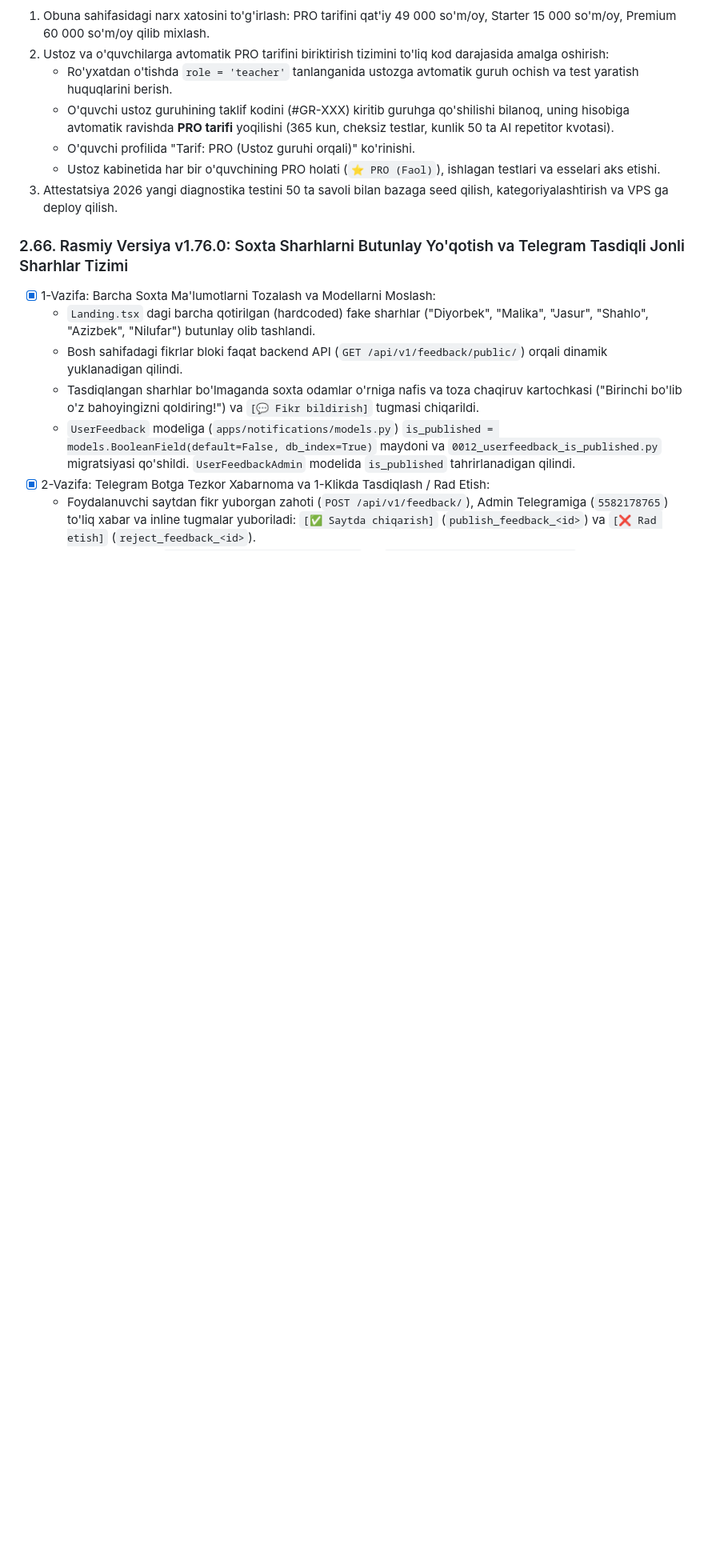
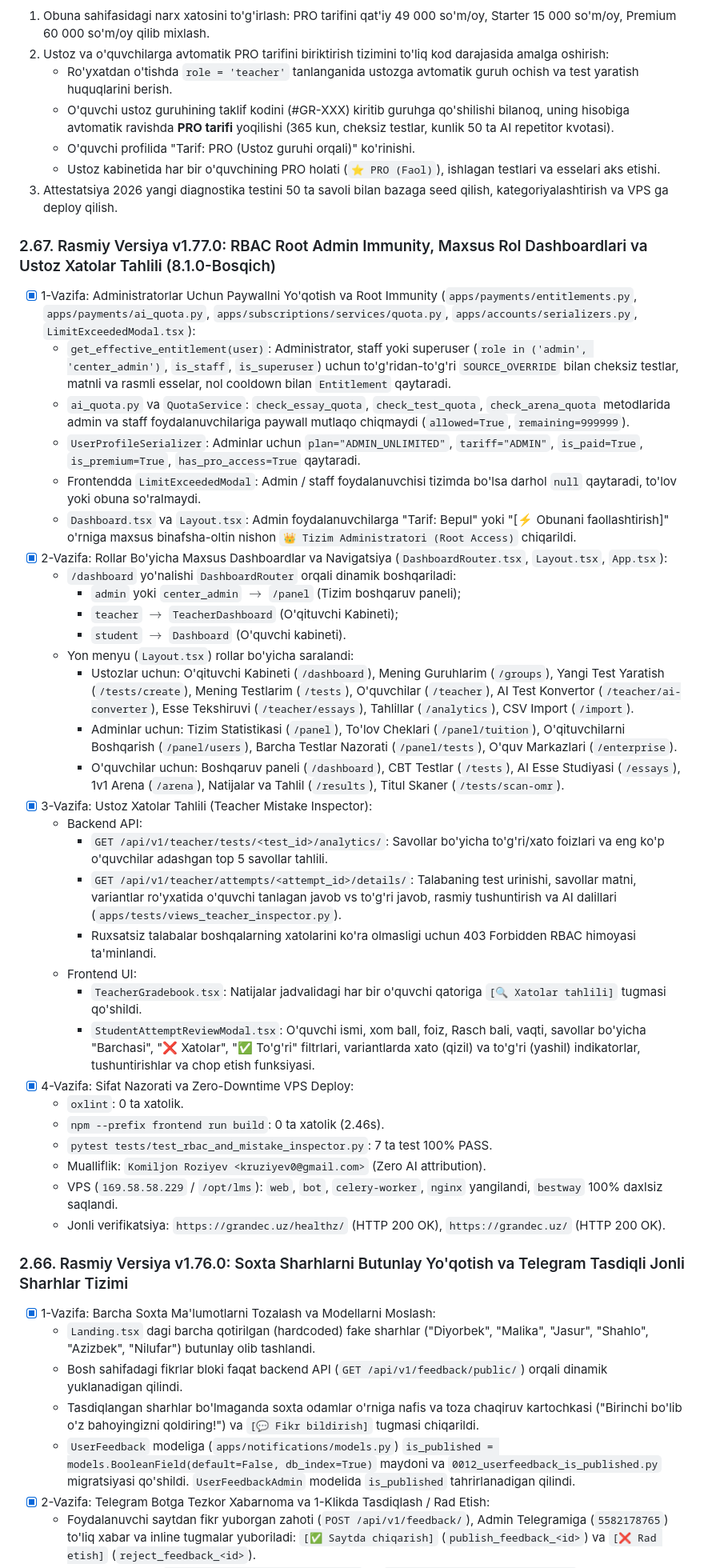
Before and after one commit to algorithco/lms, a Markdown page: PROGRESS.md, the part around the change. Shown at 80% size. Drawn GitHub-style; blank space fills up the shorter version.

Commit message:
docs: record completion of stage 8.1.0 in PROGRESS.md

```diff
--- a/PROGRESS.md
+++ b/PROGRESS.md
@@ -8,6 +8,38 @@
    - O'quvchi profilida "Tarif: PRO (Ustoz guruhi orqali)" ko'rinishi.
    - Ustoz kabinetida har bir o'quvchining PRO holati (`⭐ PRO (Faol)`), ishlagan testlari va esselari aks etishi.
 3. Attestatsiya 2026 yangi diagnostika testini 50 ta savoli bilan bazaga seed qilish, kategoriyalashtirish va VPS ga deploy qilish.
+
+### 2.67. Rasmiy Versiya v1.77.0: RBAC Root Admin Immunity, Maxsus Rol Dashboardlari va Ustoz Xatolar Tahlili (8.1.0-Bosqich)
+- [x] 1-Vazifa: Administratorlar Uchun Paywallni Yo'qotish va Root Immunity (`apps/payments/entitlements.py`, `apps/payments/ai_quota.py`, `apps/subscriptions/services/quota.py`, `apps/accounts/serializers.py`, `LimitExceededModal.tsx`):
+  * `get_effective_entitlement(user)`: Administrator, staff yoki superuser (`role in ('admin', 'center_admin')`, `is_staff`, `is_superuser`) uchun to'g'ridan-to'g'ri `SOURCE_OVERRIDE` bilan cheksiz testlar, matnli va rasmli esselar, nol cooldown bilan `Entitlement` qaytaradi.
+  * `ai_quota.py` va `QuotaService`: `check_essay_quota`, `check_test_quota`, `check_arena_quota` metodlarida admin va staff foydalanuvchilariga paywall mutlaqo chiqmaydi (`allowed=True`, `remaining=999999`).
+  * `UserProfileSerializer`: Adminlar uchun `plan="ADMIN_UNLIMITED"`, `tariff="ADMIN"`, `is_paid=True`, `is_premium=True`, `has_pro_access=True` qaytaradi.
+  * Frontendda `LimitExceededModal`: Admin / staff foydalanuvchisi tizimda bo'lsa darhol `null` qaytaradi, to'lov yoki obuna so'ralmaydi.
+  * `Dashboard.tsx` va `Layout.tsx`: Admin foydalanuvchilarga "Tarif: Bepul" yoki "[⚡️ Obunani faollashtirish]" o'rniga maxsus binafsha-oltin nishon `👑 Tizim Administratori (Root Access)` chiqarildi.
+- [x] 2-Vazifa: Rollar Bo'yicha Maxsus Dashboardlar va Navigatsiya (`DashboardRouter.tsx`, `Layout.tsx`, `App.tsx`):
+  * `/dashboard` yo'nalishi `DashboardRouter` orqali dinamik boshqariladi:
+    - `admin` yoki `center_admin` $\to$ `/panel` (Tizim boshqaruv paneli);
+    - `teacher` $\to$ `TeacherDashboard` (O'qituvchi Kabineti);
+    - `student` $\to$ `Dashboard` (O'quvchi kabineti).
+  * Yon menyu (`Layout.tsx`) rollar bo'yicha saralandi:
+    - Ustozlar uchun: O'qituvchi Kabineti (`/dashboard`), Mening Guruhlarim (`/groups`), Yangi Test Yaratish (`/tests/create`), Mening Testlarim (`/tests`), O'quvchilar (`/teacher`), AI Test Konvertor (`/teacher/ai-converter`), Esse Tekshiruvi (`/teacher/essays`), Tahlillar (`/analytics`), CSV Import (`/import`).
+    - Adminlar uchun: Tizim Statistikasi (`/panel`), To'lov Cheklari (`/panel/tuition`), O'qituvchilarni Boshqarish (`/panel/users`), Barcha Testlar Nazorati (`/panel/tests`), O'quv Markazlari (`/enterprise`).
+    - O'quvchilar uchun: Boshqaruv paneli (`/dashboard`), CBT Testlar (`/tests`), AI Esse Studiyasi (`/essays`), 1v1 Arena (`/arena`), Natijalar va Tahlil (`/results`), Titul Skaner (`/tests/scan-omr`).
+- [x] 3-Vazifa: Ustoz Xatolar Tahlili (Teacher Mistake Inspector):
+  * Backend API:
+    - `GET /api/v1/teacher/tests/<test_id>/analytics/`: Savollar bo'yicha to'g'ri/xato foizlari va eng ko'p o'quvchilar adashgan top 5 savollar tahlili.
+    - `GET /api/v1/teacher/attempts/<attempt_id>/details/`: Talabaning test urinishi, savollar matni, variantlar ro'yxatida o'quvchi tanlagan javob vs to'g'ri javob, rasmiy tushuntirish va AI dalillari (`apps/tests/views_teacher_inspector.py`).
+    - Ruxsatsiz talabalar boshqalarning xatolarini ko'ra olmasligi uchun 403 Forbidden RBAC himoyasi ta'minlandi.
+  * Frontend UI:
+    - `TeacherGradebook.tsx`: Natijalar jadvalidagi har bir o'quvchi qatoriga `[🔍 Xatolar tahlili]` tugmasi qo'shildi.
+    - `StudentAttemptReviewModal.tsx`: O'quvchi ismi, xom ball, foiz, Rasch bali, vaqti, savollar bo'yicha "Barchasi", "❌ Xatolar", "✅ To'g'ri" filtrlari, variantlarda xato (qizil) va to'g'ri (yashil) indikatorlar, tushuntirishlar va chop etish funksiyasi.
+- [x] 4-Vazifa: Sifat Nazorati va Zero-Downtime VPS Deploy:
+  * `oxlint`: 0 ta xatolik.
+  * `npm --prefix frontend run build`: 0 ta xatolik (2.46s).
+  * `pytest tests/test_rbac_and_mistake_inspector.py`: 7 ta test 100% PASS.
+  * Mualliflik: `Komiljon Roziyev <kruziyev0@gmail.com>` (Zero AI attribution).
+  * VPS (`169.58.58.229` / `/opt/lms`): `web`, `bot`, `celery-worker`, `nginx` yangilandi, `bestway` 100% daxlsiz saqlandi.
+  * Jonli verifikatsiya: `https://grandec.uz/healthz/` (HTTP 200 OK), `https://grandec.uz/` (HTTP 200 OK).
 
 ### 2.66. Rasmiy Versiya v1.76.0: Soxta Sharhlarni Butunlay Yo'qotish va Telegram Tasdiqli Jonli Sharhlar Tizimi
 - [x] 1-Vazifa: Barcha Soxta Ma'lumotlarni Tozalash va Modellarni Moslash:
```
